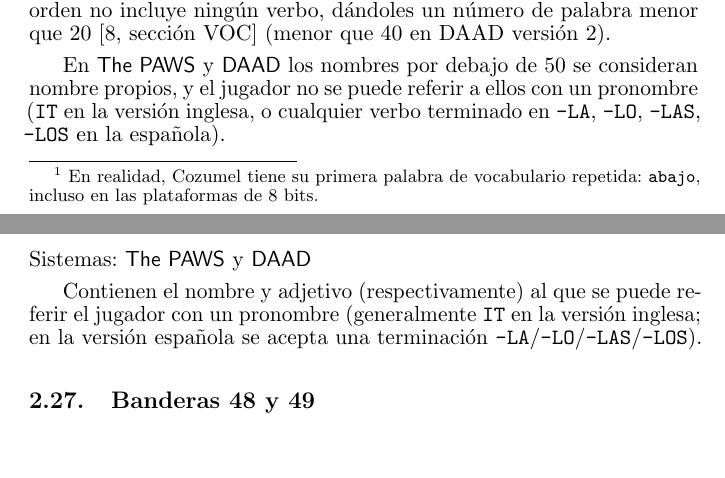
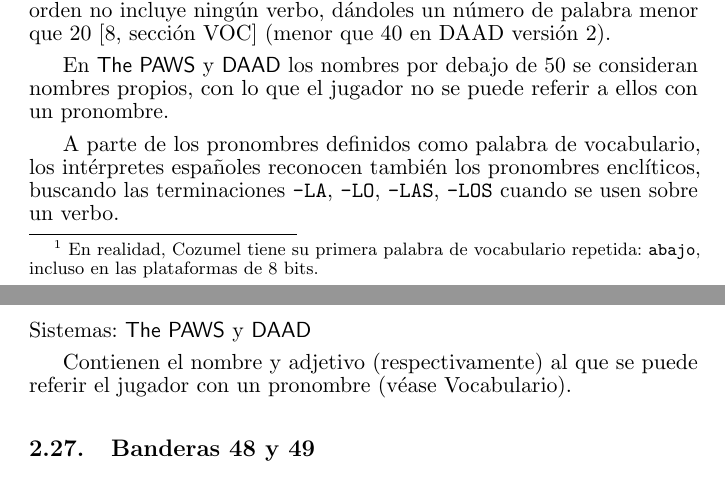
Before and after one commit to DjMorgul/guia_quill_paws_swan_daad, a LaTeX paper (tex/paws.tex): two parts of pages 4 and 12 of 24, joined at a grey line, cut so that both start at the same text, the shorter picture padded with empty space. Compiled offline with pdfLaTeX.

Commit message:
Siempre sirven los pronombres definidos como vocabulario
Los únicos pronombres hardcodeados en los intérpretes son los enclíticos, en los intérpretes españoles.

```diff
--- a/tex/paws.tex
+++ b/tex/paws.tex
@@ -45,7 +45,9 @@
 
 Cada palabra de vocabulario solamente debería aparecer una vez en la tabla de vocabulario\footnote{\ En realidad, Cozumel tiene su primera palabra de vocabulario repetida: \texttt{abajo}, incluso en las plataformas de 8 bits.}, para impedir que se le pueda asignar más de un tipo de palabra de vocabulario a la misma palabra. Pero se pueden definir nombres que puedan actuar también como verbos, cuando la orden no incluye ningún verbo, dándoles un número de palabra menor que 20 \cite[sección VOC]{PawsPC} (menor que 40 en DAAD versión 2).
 
-En \paw y \daad los nombres por debajo de 50 se consideran nombre propios, y el jugador no se puede referir a ellos con un pronombre (\texttt{IT} en la versión inglesa, o cualquier verbo terminado en \texttt{-LA}, \texttt{-LO}, \texttt{-LAS}, \texttt{-LOS} en la española).
+En \paw y \daad los nombres por debajo de 50 se consideran nombres propios, con lo que el jugador no se puede referir a ellos con un pronombre.
+
+A parte de los pronombres definidos como palabra de vocabulario, los intérpretes españoles reconocen también los pronombres enclíticos, buscando las terminaciones \texttt{-LA}, \texttt{-LO}, \texttt{-LAS}, \texttt{-LOS} cuando se usen sobre un verbo.
 
 
 \section{Banderas}
@@ -281,7 +283,7 @@
 
 \sistemas{\paw y \daad}
 
-Contienen el nombre y adjetivo (respectivamente) al que se puede referir el jugador con un pronombre (generalmente \texttt{IT} en la versión inglesa; en la versión española se acepta una terminación \texttt{-LA}/\texttt{-LO}/\texttt{-LAS}/\texttt{-LOS}).
+Contienen el nombre y adjetivo (respectivamente) al que se puede referir el jugador con un pronombre (véase \nameref{vocab}).
 
 \subsection{Banderas 48 y 49}
 
```
Also changed, not shown: tex/paws.tex (2 more changed lines).
